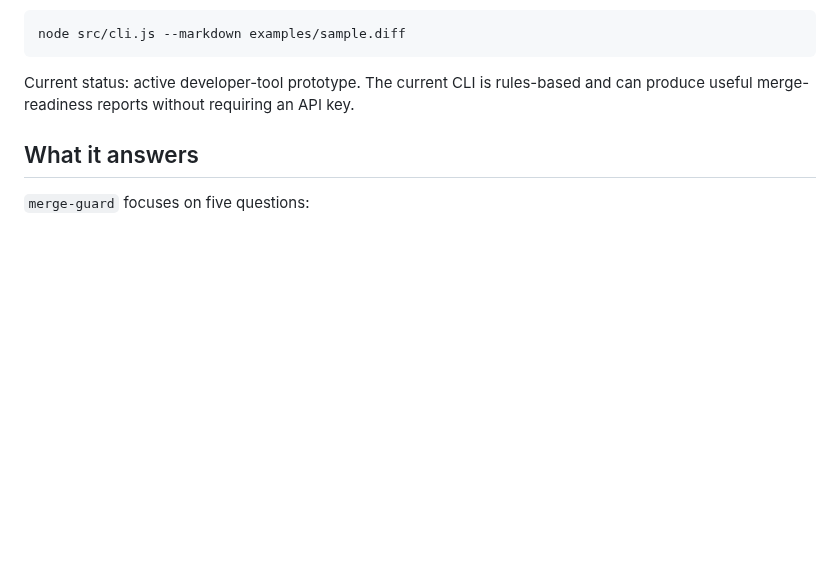
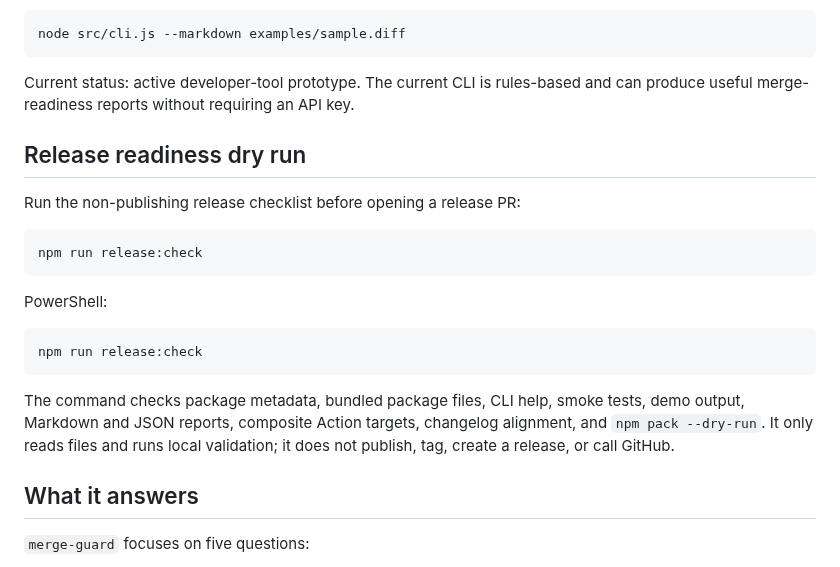
Before and after one commit to keepithandy/merge-guard, a Markdown page: README.md, the part around one of its changes. Drawn GitHub-style; blank space fills up the shorter version.

Commit message:
docs: add release readiness usage

````diff
--- a/README.md
+++ b/README.md
@@ -28,6 +28,22 @@ node src/cli.js --markdown examples/sample.diff
 ```
 
 Current status: active developer-tool prototype. The current CLI is rules-based and can produce useful merge-readiness reports without requiring an API key.
+
+## Release readiness dry run
+
+Run the non-publishing release checklist before opening a release PR:
+
+```bash
+npm run release:check
+```
+
+PowerShell:
+
+```powershell
+npm run release:check
+```
+
+The command checks package metadata, bundled package files, CLI help, smoke tests, demo output, Markdown and JSON reports, composite Action targets, changelog alignment, and `npm pack --dry-run`. It only reads files and runs local validation; it does not publish, tag, create a release, or call GitHub.
 
 ## What it answers
 
````
Also changed, not shown: other parts of README.md (+2 -123 lines).
